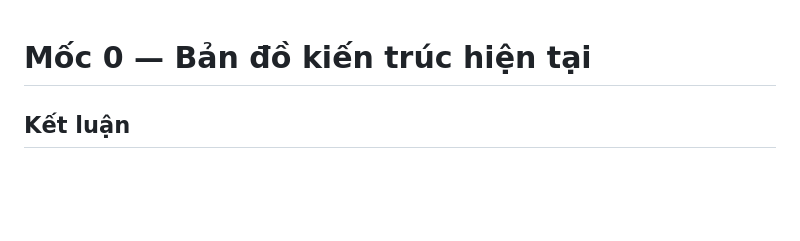
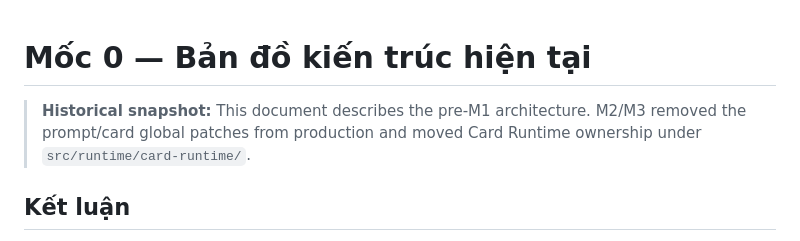
Before and after one commit to tvhuy99-web/SillyTavern-Card-Studio-v1.3.4, a Markdown page: docs/architecture/ARCHITECTURE-M0.md, the part around the change. Drawn GitHub-style; blank space fills up the shorter version.

Commit message:
Docs: mark M0 architecture snapshot as historical

```diff
--- a/docs/architecture/ARCHITECTURE-M0.md
+++ b/docs/architecture/ARCHITECTURE-M0.md
@@ -1,4 +1,7 @@
 # Mốc 0 — Bản đồ kiến trúc hiện tại
+
+> **Historical snapshot:** This document describes the pre-M1 architecture. M2/M3 removed the prompt/card global patches from production and moved Card Runtime ownership under `src/runtime/card-runtime/`.
+
 
 ## Kết luận
 
```
